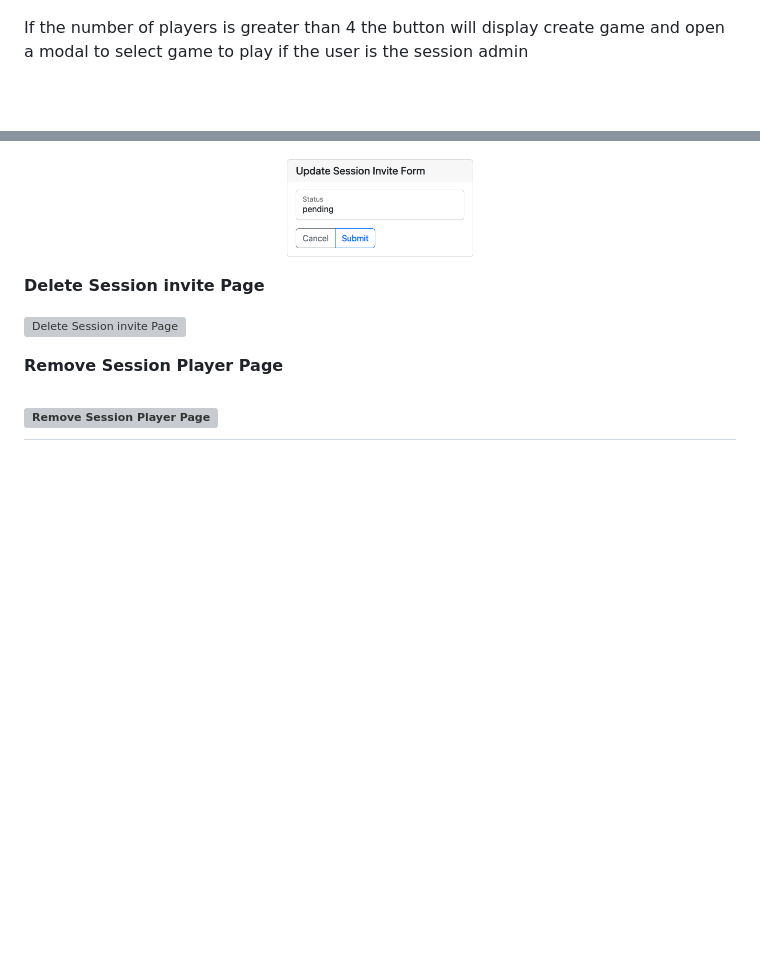
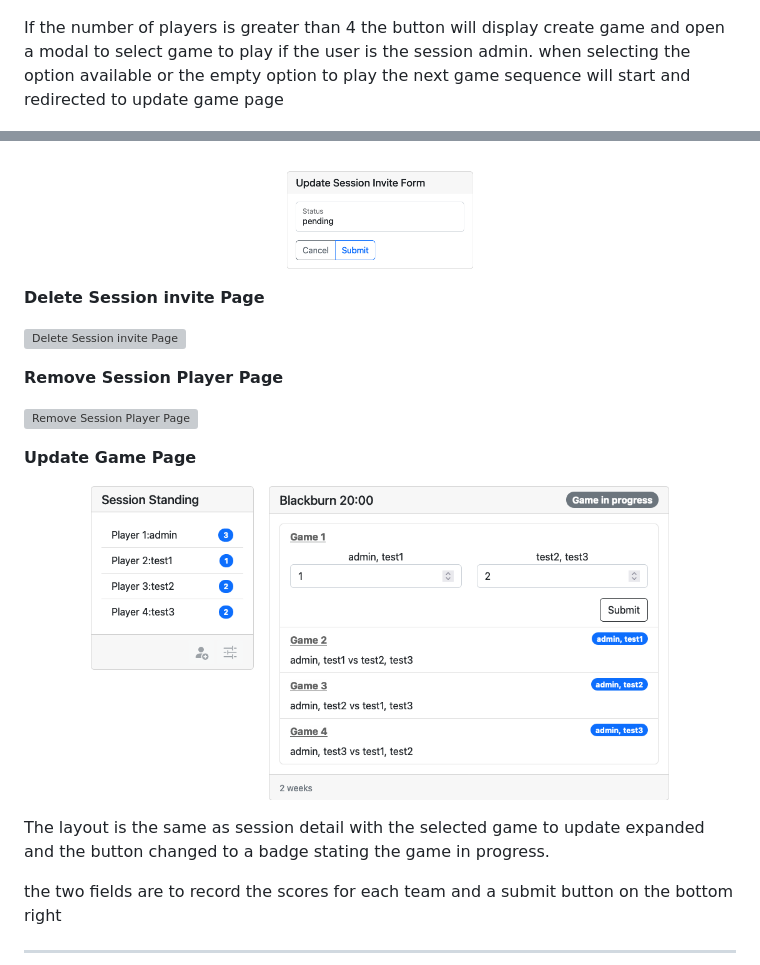
Before and after one commit to Hussain-Naik/PP4-MyGameStats, a Markdown page: FEATURES.md, 2 parts joined by grey strips. GitHub-like rendering; pictures changed too: documentation/features/game_update.png (added); blank space fills up the shorter version; grey boxes are pictures that could not be loaded.

Commit message:
Add game update features

```diff
--- a/FEATURES.md
+++ b/FEATURES.md
@@ -306,7 +306,7 @@ There is a button on the left container to invite more players which redirects t
 
   ![Session new game modal](documentation/features/new_game.png)
 
-If the number of players is greater than 4 the button will display create game and open a modal to select game to play if the user is the session admin
+If the number of players is greater than 4 the button will display create game and open a modal to select game to play if the user is the session admin. when selecting the option available or the empty option to play the next game sequence will start and redirected to update game page
 
   ![Session admin Page](documentation/features/session_admin.png)
 
@@ -358,4 +358,13 @@ The form contains a dropdown which is only populated with users that are not par
 **Remove Session Player Page**
 
   ![Remove Session Player Page](documentation/features/session_player_remove.png)
+
+**Update Game Page**
+
+  ![Update game Page](documentation/features/game_update.png)
+
+The layout is the same as session detail with the selected game to update expanded and the button changed to a badge stating the game in progress.
+
+the two fields are to record the scores for each team and a submit button on the bottom right
+
 ---
```
